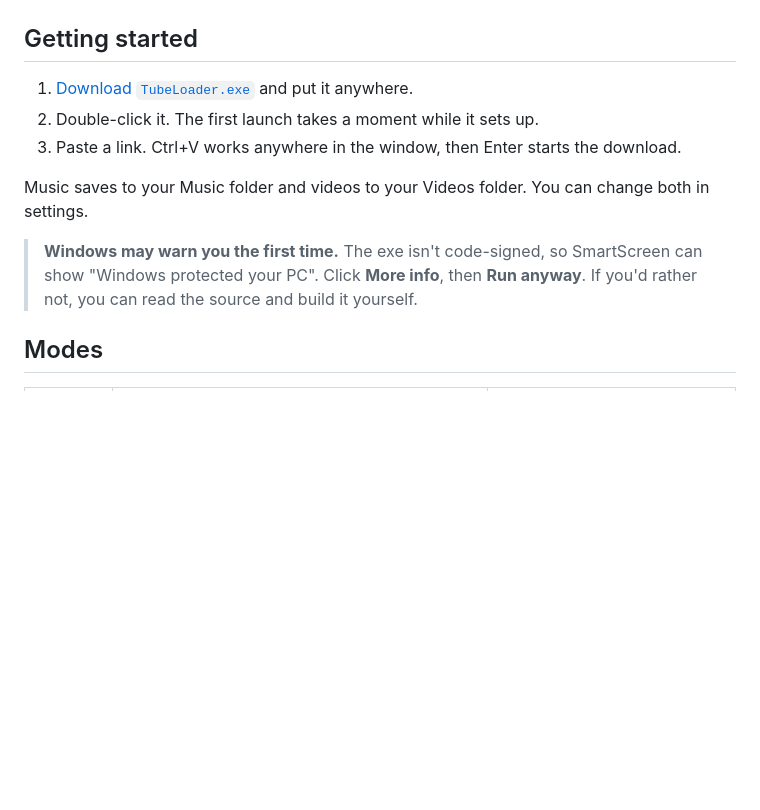
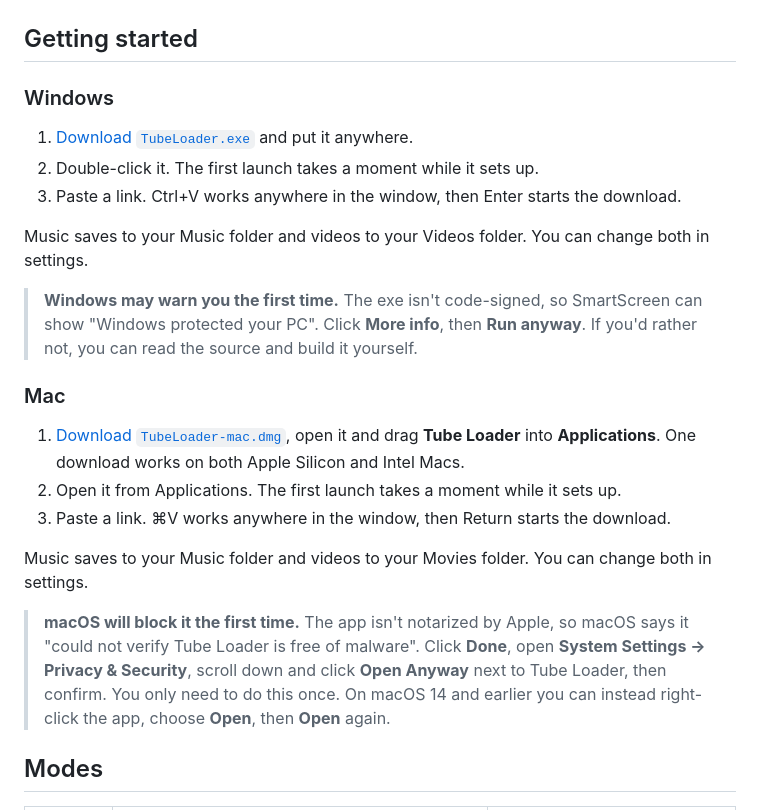
Before and after one commit to BuiltByWestL/Tube-Loader, a Markdown page: README.md, the part around one of its changes. Drawn GitHub-style; blank space fills up the shorter version.

```diff
--- a/README.md
+++ b/README.md
@@ -59,6 +66,8 @@
 
 ## Getting started
 
+### Windows
+
 1. [Download `TubeLoader.exe`](https://github.com/BuiltByWestL/Tube-Loader/releases/latest/download/TubeLoader.exe) and put it anywhere.
 2. Double-click it. The first launch takes a moment while it sets up.
 3. Paste a link. Ctrl+V works anywhere in the window, then Enter starts the download.
@@ -66,6 +75,16 @@
 Music saves to your Music folder and videos to your Videos folder. You can change both in settings.
 
 > **Windows may warn you the first time.** The exe isn't code-signed, so SmartScreen can show "Windows protected your PC". Click **More info**, then **Run anyway**. If you'd rather not, you can read the source and build it yourself.
+
+### Mac
+
+1. [Download `TubeLoader-mac.dmg`](https://github.com/BuiltByWestL/Tube-Loader/releases/latest/download/TubeLoader-mac.dmg), open it and drag **Tube Loader** into **Applications**. One download works on both Apple Silicon and Intel Macs.
+2. Open it from Applications. The first launch takes a moment while it sets up.
+3. Paste a link. ⌘V works anywhere in the window, then Return starts the download.
+
+Music saves to your Music folder and videos to your Movies folder. You can change both in settings.
+
+> **macOS will block it the first time.** The app isn't notarized by Apple, so macOS says it "could not verify Tube Loader is free of malware". Click **Done**, open **System Settings → Privacy & Security**, scroll down and click **Open Anyway** next to Tube Loader, then confirm. You only need to do this once. On macOS 14 and earlier you can instead right-click the app, choose **Open**, then **Open** again.
 
 ## Modes
 
```
Also changed, not shown: other parts of README.md (+17 -8 lines).
